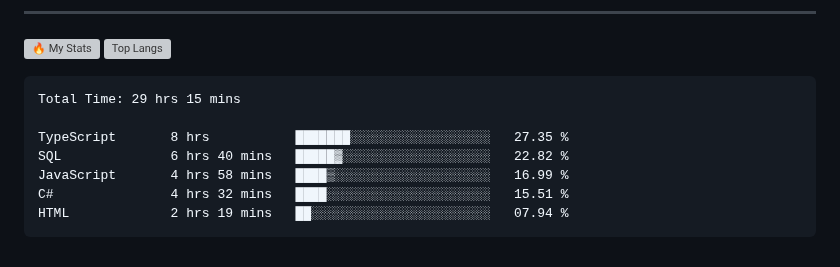
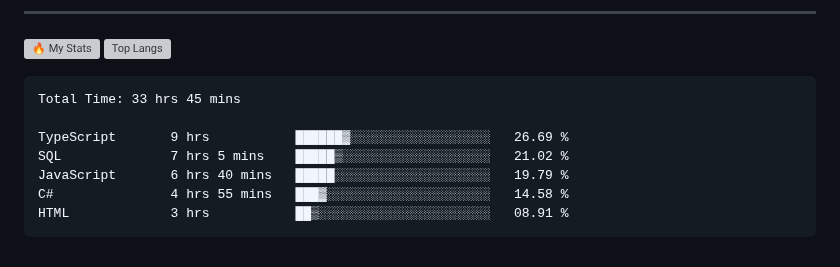
Before and after one commit to gr1d99/gr1d99, a Markdown page: README.md, the part around the change. Drawn GitHub-style; grey boxes are pictures that could not be loaded.

Commit message:
Updated waka-readme graph with new metrics

````diff
--- a/README.md
+++ b/README.md
@@ -50,13 +50,13 @@
 <!--START_SECTION:waka-->
 
 ```txt
-Total Time: 29 hrs 15 mins
+Total Time: 33 hrs 45 mins
 
-TypeScript       8 hrs           ███████░░░░░░░░░░░░░░░░░░   27.35 %
-SQL              6 hrs 40 mins   █████▓░░░░░░░░░░░░░░░░░░░   22.82 %
-JavaScript       4 hrs 58 mins   ████▒░░░░░░░░░░░░░░░░░░░░   16.99 %
-C#               4 hrs 32 mins   ████░░░░░░░░░░░░░░░░░░░░░   15.51 %
-HTML             2 hrs 19 mins   ██░░░░░░░░░░░░░░░░░░░░░░░   07.94 %
+TypeScript       9 hrs           ██████▓░░░░░░░░░░░░░░░░░░   26.69 %
+SQL              7 hrs 5 mins    █████▒░░░░░░░░░░░░░░░░░░░   21.02 %
+JavaScript       6 hrs 40 mins   █████░░░░░░░░░░░░░░░░░░░░   19.79 %
+C#               4 hrs 55 mins   ███▓░░░░░░░░░░░░░░░░░░░░░   14.58 %
+HTML             3 hrs           ██▒░░░░░░░░░░░░░░░░░░░░░░   08.91 %
 ```
 
 <!--END_SECTION:waka-->
````
